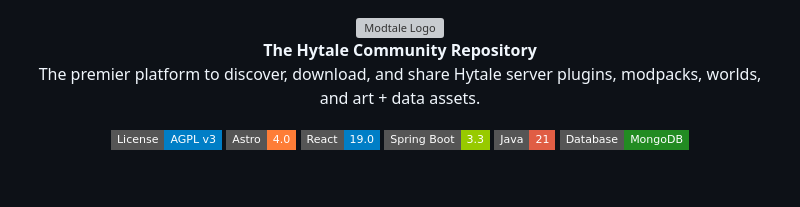
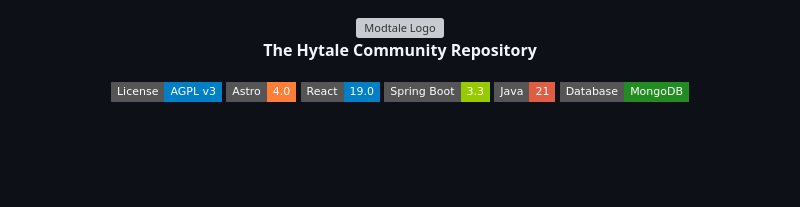
Before and after one commit to Modtale/modtale, a Markdown page: README.md, the part around the change. Drawn GitHub-style; badges without logos; blank space fills up the shorter version; grey boxes are pictures that could not be loaded.

```diff
--- a/README.md
+++ b/README.md
@@ -5,8 +5,6 @@
 
   <p align="center">
     <strong>The Hytale Community Repository</strong>
-    <br />
-    The premier platform to discover, download, and share Hytale server plugins, modpacks, worlds, and art + data assets.
   </p>
 
   <p align="center">
```
